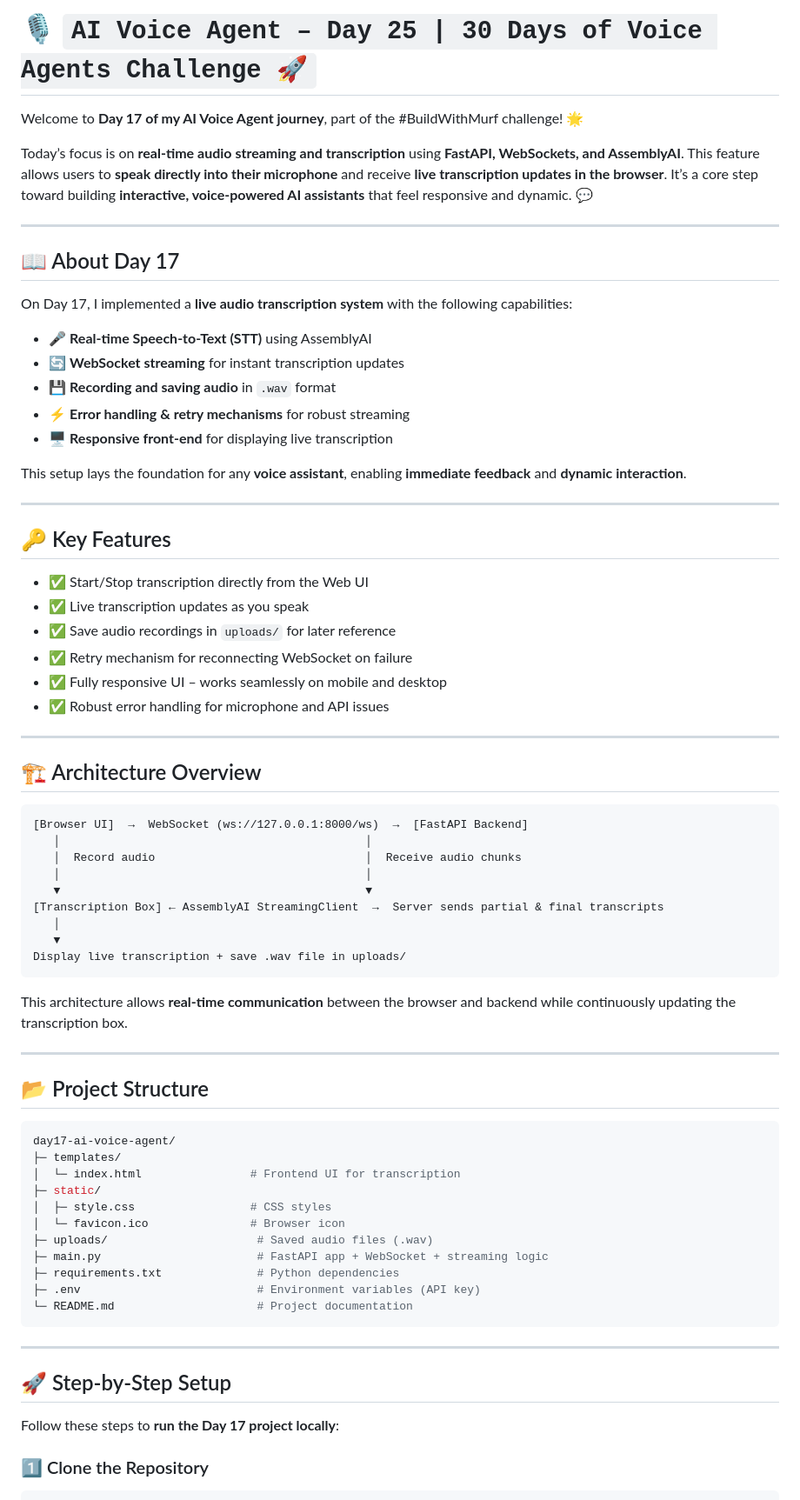
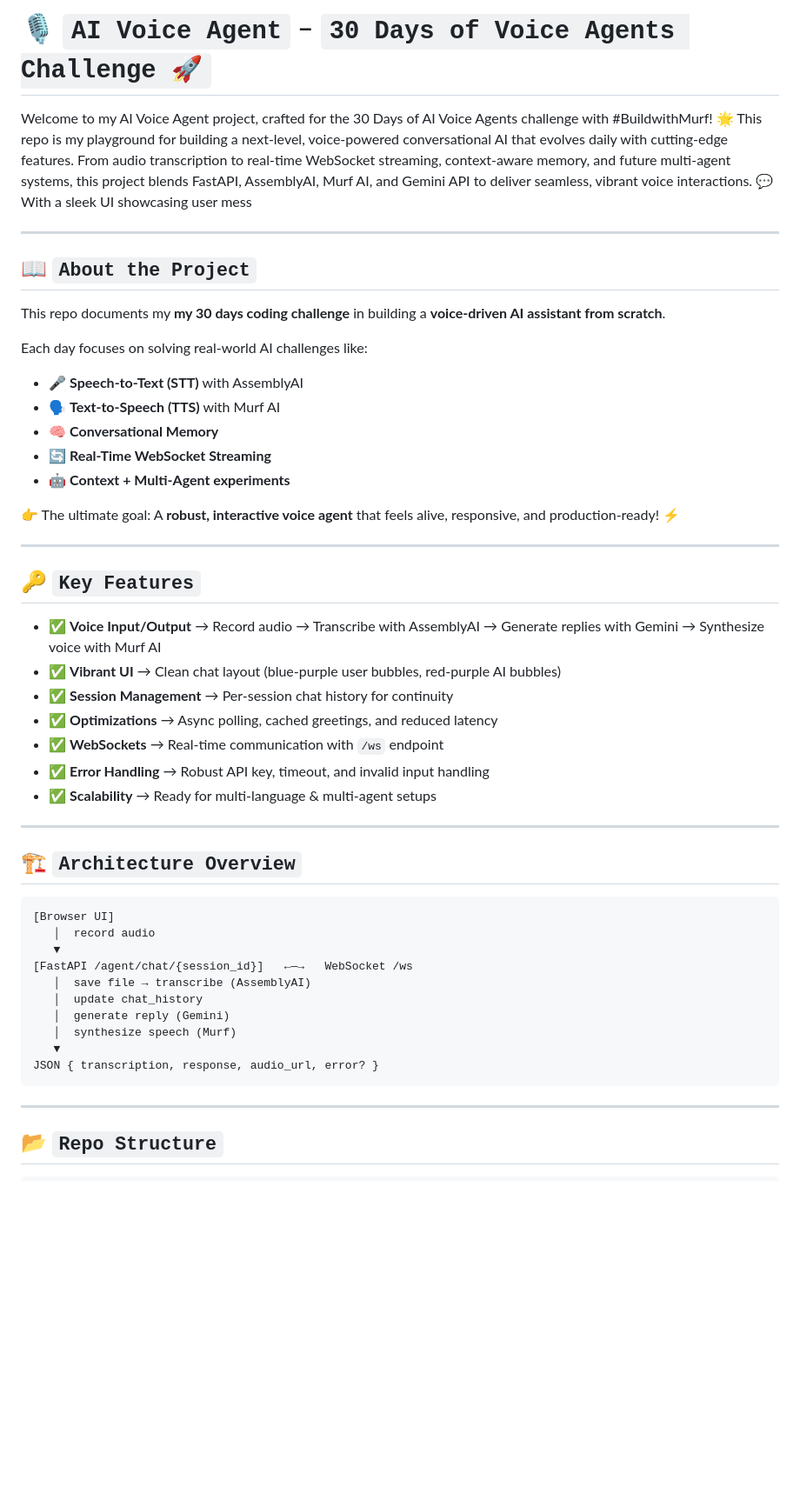
Before and after one commit to priya011006/NovaFlow-AI-Voice-Agent, a Markdown page: readme.md, the part around one of its changes. Shown at 87% size. Drawn GitHub-style; blank space fills up the shorter version.

````diff
--- a/readme.md
+++ b/readme.md
@@ -1,76 +1,55 @@
-# 🎙️ `AI Voice Agent – Day 25 | 30 Days of Voice Agents Challenge 🚀`
+# 🎙️ `AI Voice Agent` – `30 Days of Voice Agents Challenge 🚀`
 
-Welcome to **Day 17 of my AI Voice Agent journey**, part of the #BuildWithMurf challenge! 🌟
-
-Today’s focus is on **real-time audio streaming and transcription** using **FastAPI, WebSockets, and AssemblyAI**. This feature allows users to **speak directly into their microphone** and receive **live transcription updates in the browser**. It’s a core step toward building **interactive, voice-powered AI assistants** that feel responsive and dynamic. 💬
+Welcome to my AI Voice Agent project, crafted for the 30 Days of AI Voice Agents challenge with #BuildwithMurf! 🌟 This repo is my playground for building a next-level, voice-powered conversational AI that evolves daily with cutting-edge features. From audio transcription to real-time WebSocket streaming, context-aware memory, and future multi-agent systems, this project blends FastAPI, AssemblyAI, Murf AI, and Gemini API to deliver seamless, vibrant voice interactions. 💬 With a sleek UI showcasing user mess
 
 ---
 
-## 📖 About Day 17
+## 📖 `About the Project`
 
-On Day 17, I implemented a **live audio transcription system** with the following capabilities:
+This repo documents my **my 30 days coding challenge** in building a **voice-driven AI assistant from scratch**.
 
-* 🎤 **Real-time Speech-to-Text (STT)** using AssemblyAI
-* 🔄 **WebSocket streaming** for instant transcription updates
-* 💾 **Recording and saving audio** in `.wav` format
-* ⚡ **Error handling & retry mechanisms** for robust streaming
-* 🖥️ **Responsive front-end** for displaying live transcription
+Each day focuses on solving real-world AI challenges like:
 
-This setup lays the foundation for any **voice assistant**, enabling **immediate feedback** and **dynamic interaction**.
+* 🎤 **Speech-to-Text (STT)** with AssemblyAI
+* 🗣️ **Text-to-Speech (TTS)** with Murf AI
+* 🧠 **Conversational Memory**
+* 🔄 **Real-Time WebSocket Streaming**
+* 🤖 **Context + Multi-Agent experiments**
+
+👉 The ultimate goal: A **robust, interactive voice agent** that feels alive, responsive, and production-ready! ⚡
 
 ---
 
-## 🔑 Key Features
+## 🔑 `Key Features`
 
-* ✅ Start/Stop transcription directly from the Web UI
-* ✅ Live transcription updates as you speak
-* ✅ Save audio recordings in `uploads/` for later reference
-* ✅ Retry mechanism for reconnecting WebSocket on failure
-* ✅ Fully responsive UI – works seamlessly on mobile and desktop
-* ✅ Robust error handling for microphone and API issues
+
+* ✅ **Voice Input/Output** → Record audio → Transcribe with AssemblyAI → Generate replies with Gemini → Synthesize voice with Murf AI
+* ✅ **Vibrant UI** → Clean chat layout (blue-purple user bubbles, red-purple AI bubbles)
+* ✅ **Session Management** → Per-session chat history for continuity
+* ✅ **Optimizations** → Async polling, cached greetings, and reduced latency
+* ✅ **WebSockets** → Real-time communication with `/ws` endpoint
+* ✅ **Error Handling** → Robust API key, timeout, and invalid input handling
+* ✅ **Scalability** → Ready for multi-language & multi-agent setups
 
 ---
 
-## 🏗️ Architecture Overview
+## 🏗️ `Architecture Overview`
 
-```text
-[Browser UI]  →  WebSocket (ws://127.0.0.1:8000/ws)  →  [FastAPI Backend]
-   │                                             │
-   │  Record audio                               │  Receive audio chunks
-   │                                             │
-   ▼                                             ▼
-[Transcription Box] ← AssemblyAI StreamingClient  →  Server sends partial & final transcripts
-   │
+```
+[Browser UI]
+   │  record audio
    ▼
-Display live transcription + save .wav file in uploads/
-```
-
-This architecture allows **real-time communication** between the browser and backend while continuously updating the transcription box.
-
----
-
-## 📂 Project Structure
-
-```bash
-day17-ai-voice-agent/
-├─ templates/
-│  └─ index.html                # Frontend UI for transcription
-├─ static/
-│  ├─ style.css                 # CSS styles
-│  └─ favicon.ico               # Browser icon
-├─ uploads/                      # Saved audio files (.wav)
-├─ main.py                       # FastAPI app + WebSocket + streaming logic
-├─ requirements.txt              # Python dependencies
-├─ .env                          # Environment variables (API key)
-└─ README.md                     # Project documentation
+[FastAPI /agent/chat/{session_id}]   ←—→   WebSocket /ws
+   │  save file → transcribe (AssemblyAI)
+   │  update chat_history
+   │  generate reply (Gemini)
+   │  synthesize speech (Murf)
+   ▼
+JSON { transcription, response, audio_url, error? }
 ```
 
 ---
 
-## 🚀 Step-by-Step Setup
-
-Follow these steps to **run the Day 17 project locally**:
-
-### 1️⃣ Clone the Repository
+## 📂 `Repo Structure`
 
 ```bash
````
Also changed, not shown: other parts of readme.md (+74 -107 lines).
